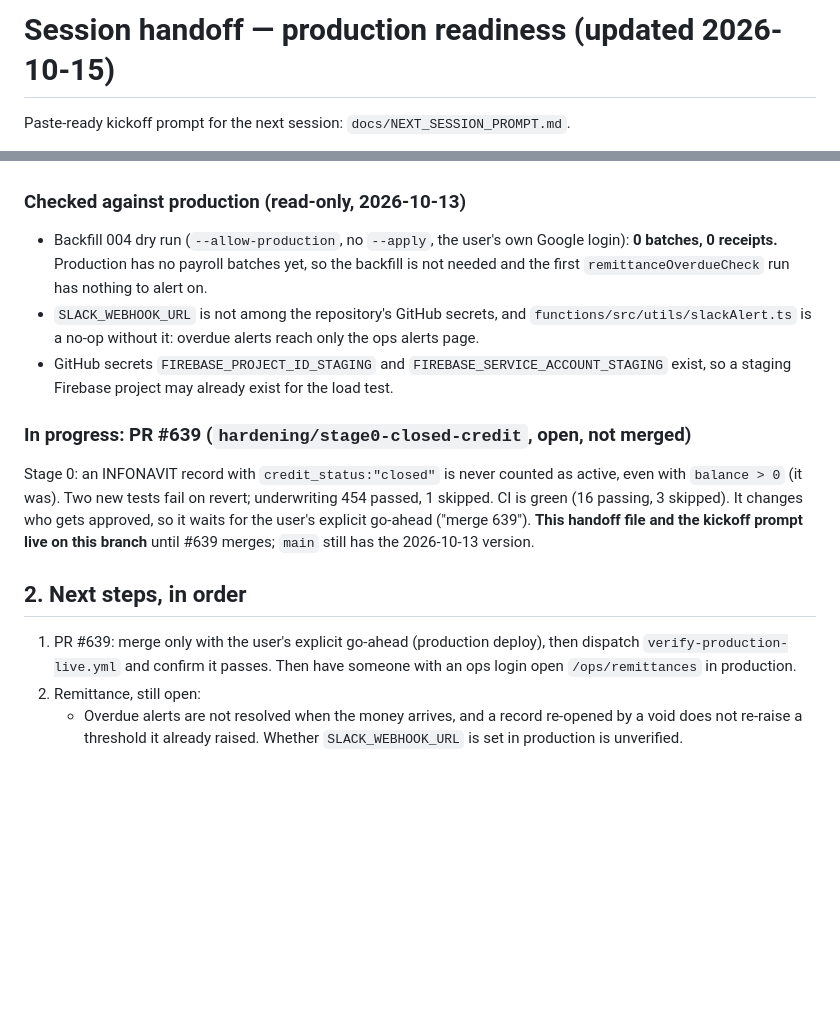
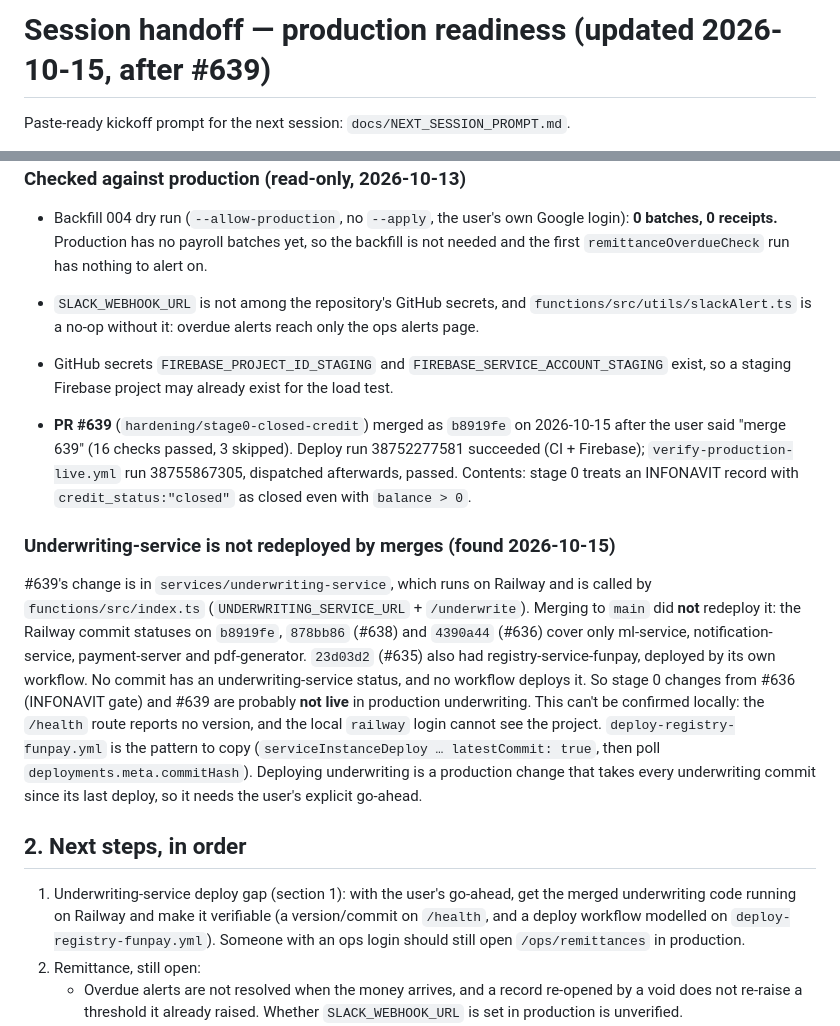
Before and after one commit to IsaacRomayVida/vidafinance, a Markdown page: docs/HANDOFF.md, 2 parts joined by grey strips. Rendered like a GitHub page; blank space fills up the shorter version.

Commit message:
docs: handoff — #639 shipped, underwriting-service is not redeployed by merges

```diff
--- a/docs/HANDOFF.md
+++ b/docs/HANDOFF.md
@@ -1,4 +1,4 @@
-# Session handoff — production readiness (updated 2026-10-15)
+# Session handoff — production readiness (updated 2026-10-15, after #639)
 
 Paste-ready kickoff prompt for the next session: `docs/NEXT_SESSION_PROMPT.md`.
 
@@ -46,16 +46,28 @@ that time could have changed (CI state, open PRs, production health).
 - GitHub secrets `FIREBASE_PROJECT_ID_STAGING` and `FIREBASE_SERVICE_ACCOUNT_STAGING` exist, so a
   staging Firebase project may already exist for the load test.
 
-### In progress: PR #639 (`hardening/stage0-closed-credit`, open, not merged)
-Stage 0: an INFONAVIT record with `credit_status:"closed"` is never counted as active, even with
-`balance > 0` (it was). Two new tests fail on revert; underwriting 454 passed, 1 skipped. CI is
-green (16 passing, 3 skipped). It changes who gets approved, so it waits for the user's explicit
-go-ahead ("merge 639"). **This handoff file and the kickoff prompt live on this branch** until
-#639 merges; `main` still has the 2026-10-13 version.
+- **PR #639** (`hardening/stage0-closed-credit`) merged as `b8919fe` on 2026-10-15 after the user
+  said "merge 639" (16 checks passed, 3 skipped). Deploy run 38752277581 succeeded (CI + Firebase);
+  `verify-production-live.yml` run 38755867305, dispatched afterwards, passed. Contents: stage 0
+  treats an INFONAVIT record with `credit_status:"closed"` as closed even with `balance > 0`.
+
+### Underwriting-service is not redeployed by merges (found 2026-10-15)
+#639's change is in `services/underwriting-service`, which runs on Railway and is called by
+`functions/src/index.ts` (`UNDERWRITING_SERVICE_URL` + `/underwrite`). Merging to `main` did **not**
+redeploy it: the Railway commit statuses on `b8919fe`, `878bb86` (#638) and `4390a44` (#636) cover only
+ml-service, notification-service, payment-server and pdf-generator. `23d03d2` (#635) also had
+registry-service-funpay, deployed by its own workflow. No commit has an underwriting-service status, and
+no workflow deploys it. So stage 0 changes from #636 (INFONAVIT gate) and #639 are probably **not live**
+in production underwriting. This can't be confirmed locally: the `/health` route reports no version, and
+the local `railway` login cannot see the project. `deploy-registry-funpay.yml` is the pattern to copy
+(`serviceInstanceDeploy … latestCommit: true`, then poll `deployments.meta.commitHash`). Deploying
+underwriting is a production change that takes every underwriting commit since its last deploy, so it
+needs the user's explicit go-ahead.
 
 ## 2. Next steps, in order
-1. PR #639: merge only with the user's explicit go-ahead (production deploy), then dispatch
-   `verify-production-live.yml` and confirm it passes. Then have someone with an ops login open
+1. Underwriting-service deploy gap (section 1): with the user's go-ahead, get the merged underwriting
+   code running on Railway and make it verifiable (a version/commit on `/health`, and a deploy workflow
+   modelled on `deploy-registry-funpay.yml`). Someone with an ops login should still open
    `/ops/remittances` in production.
 2. Remittance, still open:
    - Overdue alerts are not resolved when the money arrives, and a record re-opened by a void does not re-raise a threshold it already raised. Whether `SLACK_WEBHOOK_URL` is set in production is unverified.
```
Also changed, not shown: docs/NEXT_SESSION_PROMPT.md (+5 -5 lines).
